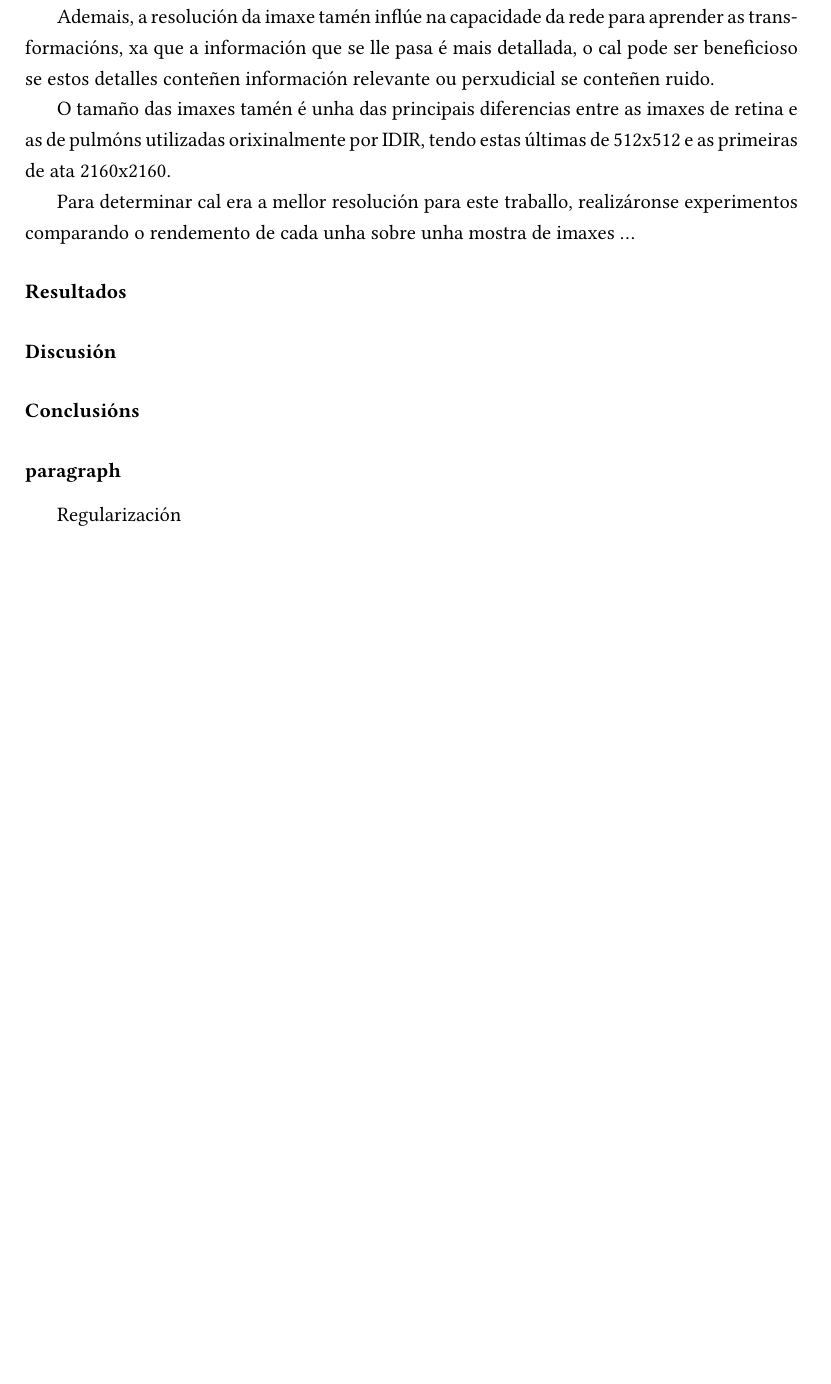
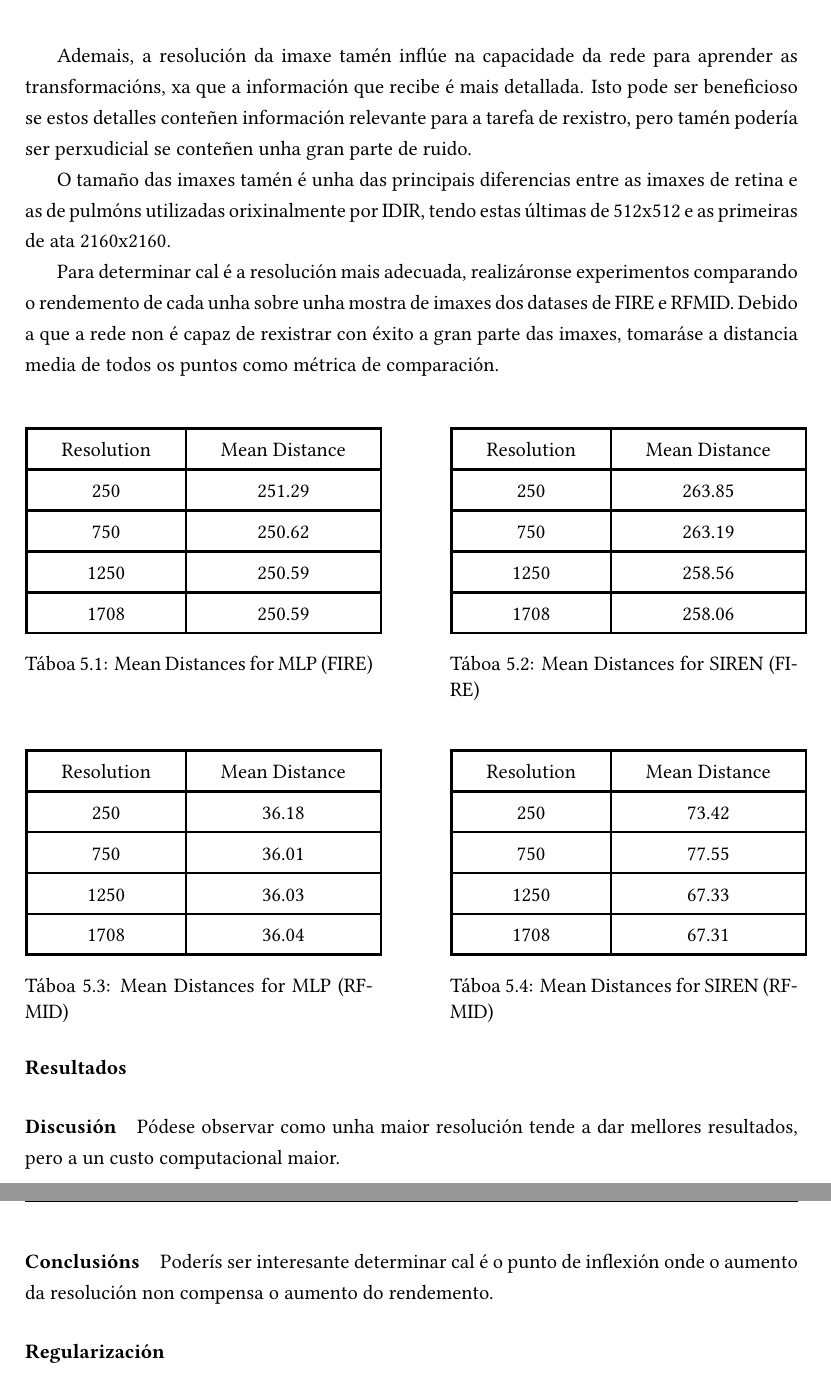
Before and after one commit to mateo19182/TFG, a LaTeX document (memoria_tfg.tex, which reads contido/5-expyresult.tex): part of page 41 of 59 before the commit and two parts of pages 41 and 42 of 59 after it, the two joined at a grey line, cut so that both start at the same text, the shorter picture padded with empty space. Compiled offline with XeLaTeX; a LaTeX package or settings file that is missing is left out.

Commit message:
new tables

```diff
--- a/contido/5-expyresult.tex
+++ b/contido/5-expyresult.tex
@@ -72,24 +73,90 @@ NCC é mais robusta a combios uniformes na intensidade global, mentres que SSIM
 A resolución da imaxe é un aspecto clave xa que inflúe de forma directa no resto de parámetros da rede.
 Por exemplo, un batch size de 1000 puntos nunha imaxe de 256x256 é unha densidade de puntos moito maior que nunha imaxe de 512x512.
 
-Ademais, a resolución da imaxe tamén inflúe na capacidade da rede para aprender as transformacións, xa que a información que se lle pasa é mais detallada,
-o cal pode ser beneficioso se estos detalles conteñen información relevante ou perxudicial se conteñen ruido.
+Ademais, a resolución da imaxe tamén inflúe na capacidade da rede para aprender as transformacións, xa que a información que recibe é mais detallada.
+Isto pode ser beneficioso se estos detalles conteñen información relevante para a tarefa de rexistro, pero tamén podería ser perxudicial se conteñen unha gran parte de ruido.
 
 O tamaño das imaxes tamén é unha das principais diferencias entre as imaxes de retina e as de pulmóns utilizadas orixinalmente por IDIR, tendo estas últimas de 512x512 e as primeiras de ata 2160x2160.
 
-Para determinar cal era a mellor resolución para este traballo, realizáronse experimentos comparando o rendemento de cada unha sobre unha mostra de imaxes ...
+Para determinar cal é a resolución mais adecuada, realizáronse experimentos comparando o rendemento de cada unha sobre unha mostra de imaxes dos datases de FIRE e RFMID.
+Debido a que a rede non é capaz de rexistrar con éxito a gran parte das imaxes, tomaráse a distancia media de todos os puntos como métrica de comparación.
 
 \paragraph{Resultados}
 \label{par:Resultados}
 
+\begin{table}[h]
+    \centering
+    \begin{minipage}[t]{0.45\linewidth}
+        \centering
+        \begin{tabular}{|c|c|}
+        \hline
+        Resolution & Mean Distance \\ \hline
+        250 & 251.29 \\ \hline
+        750 & 250.62 \\ \hline
+        1250 & 250.59 \\ \hline
+        1708 & 250.59 \\ \hline
+        \end{tabular}
+        \caption{Mean Distances for MLP (FIRE)}
+        \label{tab:mlp_mean_distances_fire}
+    \end{minipage}
+    \hfill
+    \begin{minipage}[t]{0.45\linewidth}
+        \centering
+        \begin{tabular}{|c|c|}
+        \hline
+        Resolution & Mean Distance \\ \hline
+        250 & 263.85 \\ \hline
+        750 & 263.19 \\ \hline
+        1250 & 258.56 \\ \hline
+        1708 & 258.06 \\ \hline
+        \end{tabular}
+        \caption{Mean Distances for SIREN (FIRE)}
+        \label{tab:siren_mean_distances_fire}
+    \end{minipage}
+\end{table}
+
+\begin{table}[h]
+    \centering
+    \begin{minipage}[t]{0.45\linewidth}
+        \centering
+        \begin{tabular}{|c|c|}
+        \hline
+        Resolution & Mean Distance \\ \hline
+        250 & 36.18 \\ \hline
+        750 & 36.01 \\ \hline
+        1250 & 36.03 \\ \hline
+        1708 & 36.04 \\ \hline
+        \end{tabular}
+        \caption{Mean Distances for MLP (RFMID)}
+        \label{tab:mlp_mean_distances_rfmid}
+    \end{minipage}
+    \hfill
+    \begin{minipage}[t]{0.45\linewidth}
+        \centering
+        \begin{tabular}{|c|c|}
+        \hline
+        Resolution & Mean Distance \\ \hline
+        250 & 73.42 \\ \hline
+        750 & 77.55 \\ \hline
+        1250 & 67.33 \\ \hline
+        1708 & 67.31 \\ \hline
+        \end{tabular}
+        \caption{Mean Distances for SIREN (RFMID)}
+        \label{tab:siren_mean_distances_rfmid}
+    \end{minipage}
+\end{table}
+
 \paragraph{Discusión}
 \label{par:Discusión}
+
+Pódese observar como unha maior resolución tende a dar mellores resultados, pero a un custo computacional maior.
 
 \paragraph{Conclusións}
 \label{par:Conclusións}
 
+Poderís ser interesante determinar cal é o punto de inflexión onde o aumento da resolución non compensa o aumento do rendemento.
 
-\subsubsection{paragraph}{Regularización}
+\subsubsection{Regularización}
 \label{subsubsec:Regularización}
 
 \paragraph{Planteamento}
```
Also changed, not shown: memoria_tfg.pdf, contido/5-expyresult.tex (13 more changed lines), 1 other file.
